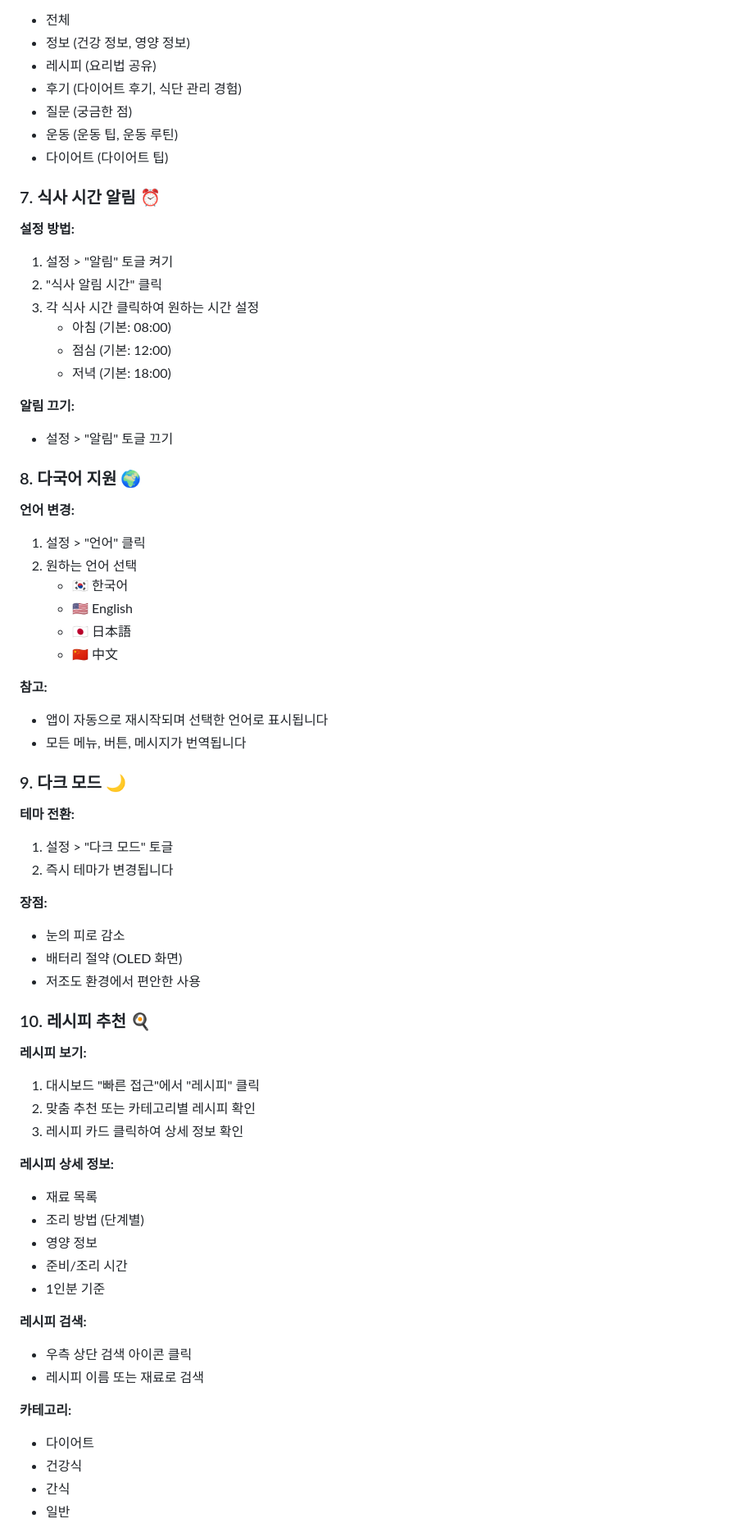
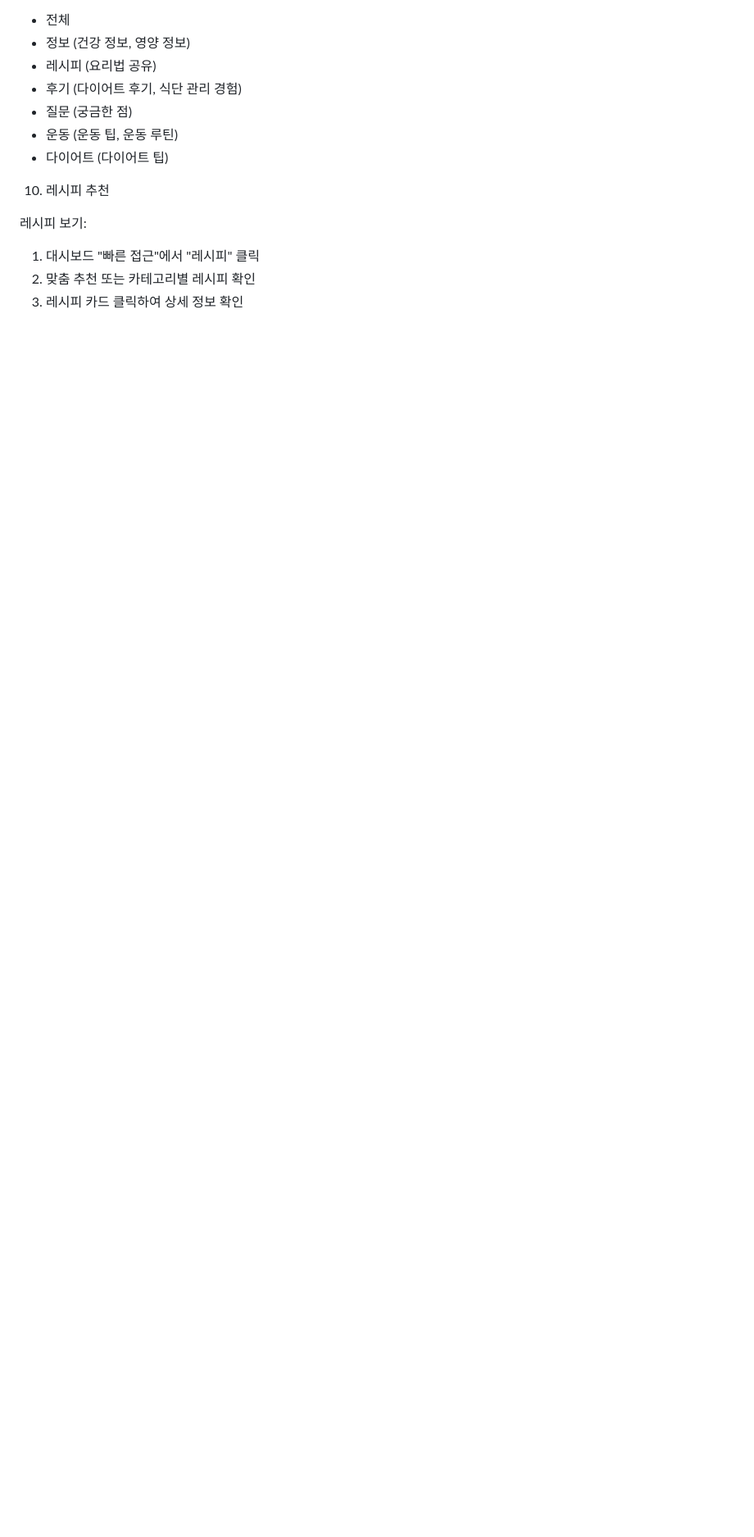
Before and after one commit to doun0310/PBL_Test, a Markdown page: USER_GUIDE.md, the part around the change printed below. Shown: that part at 82% size. Drawn GitHub-style; blank space fills up the shorter version.

```diff
--- a/USER_GUIDE.md
+++ b/USER_GUIDE.md
@@ -139,65 +115,9 @@
 - 운동 (운동 팁, 운동 루틴)
 - 다이어트 (다이어트 팁)
 
-### 7. 식사 시간 알림 ⏰
+10. 레시피 추천
 
-**설정 방법:**
-1. 설정 > "알림" 토글 켜기
-2. "식사 알림 시간" 클릭
-3. 각 식사 시간 클릭하여 원하는 시간 설정
-   - 아침 (기본: 08:00)
-   - 점심 (기본: 12:00)
-   - 저녁 (기본: 18:00)
-
-**알림 끄기:**
-- 설정 > "알림" 토글 끄기
-
-### 8. 다국어 지원 🌍
-
-**언어 변경:**
-1. 설정 > "언어" 클릭
-2. 원하는 언어 선택
-   - 🇰🇷 한국어
-   - 🇺🇸 English
-   - 🇯🇵 日本語
-   - 🇨🇳 中文
-
-**참고:**
-- 앱이 자동으로 재시작되며 선택한 언어로 표시됩니다
-- 모든 메뉴, 버튼, 메시지가 번역됩니다
-
-### 9. 다크 모드 🌙
-
-**테마 전환:**
-1. 설정 > "다크 모드" 토글
-2. 즉시 테마가 변경됩니다
-
-**장점:**
-- 눈의 피로 감소
-- 배터리 절약 (OLED 화면)
-- 저조도 환경에서 편안한 사용
-
-### 10. 레시피 추천 🍳
-
-**레시피 보기:**
+레시피 보기:
 1. 대시보드 "빠른 접근"에서 "레시피" 클릭
 2. 맞춤 추천 또는 카테고리별 레시피 확인
 3. 레시피 카드 클릭하여 상세 정보 확인
-
-**레시피 상세 정보:**
-- 재료 목록
-- 조리 방법 (단계별)
-- 영양 정보
-- 준비/조리 시간
-- 1인분 기준
-
-**레시피 검색:**
-- 우측 상단 검색 아이콘 클릭
-- 레시피 이름 또는 재료로 검색
-
-**카테고리:**
-- 다이어트
-- 건강식
-- 간식
-- 일반
-
```
Also changed, not shown: other parts of USER_GUIDE.md (+42 -114 lines).
